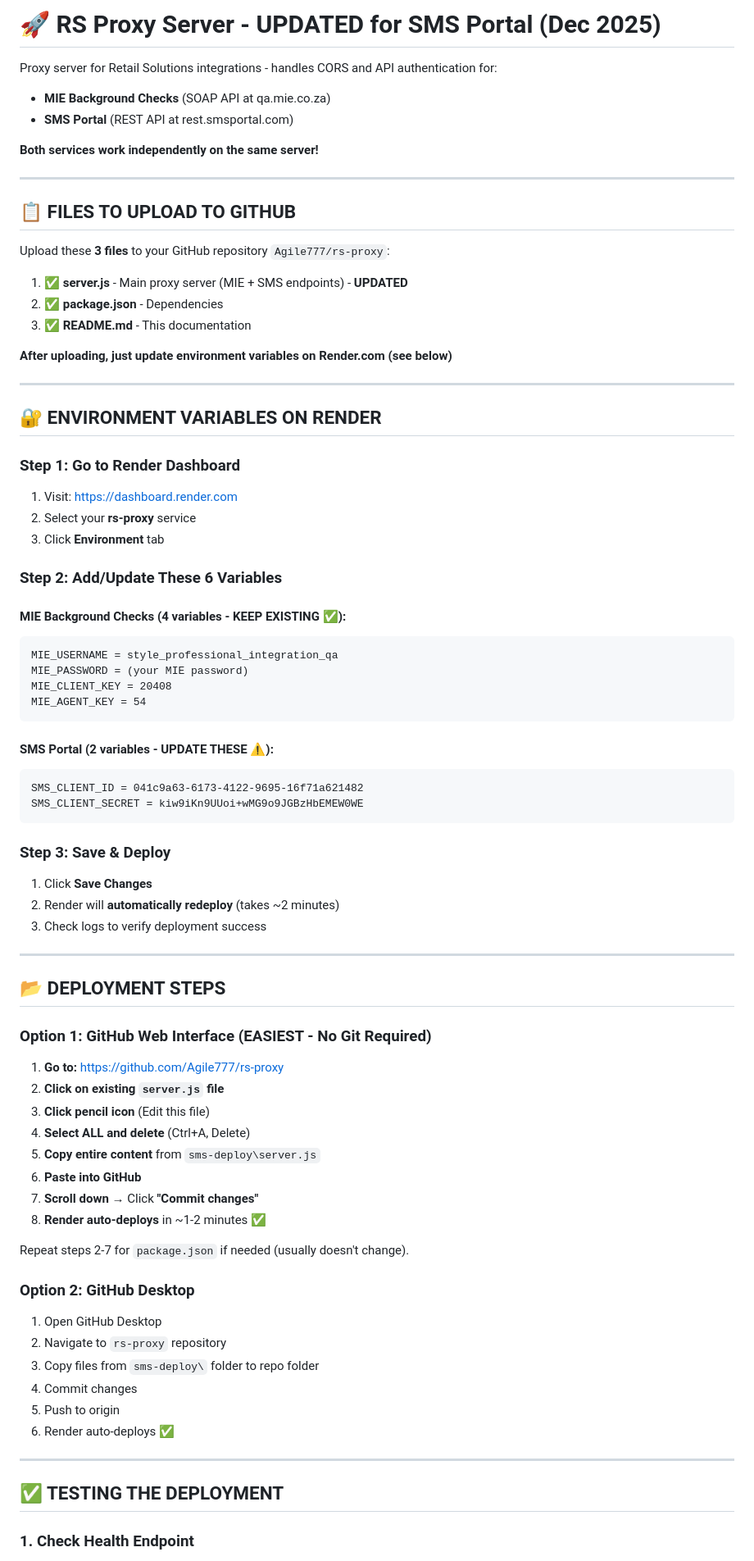
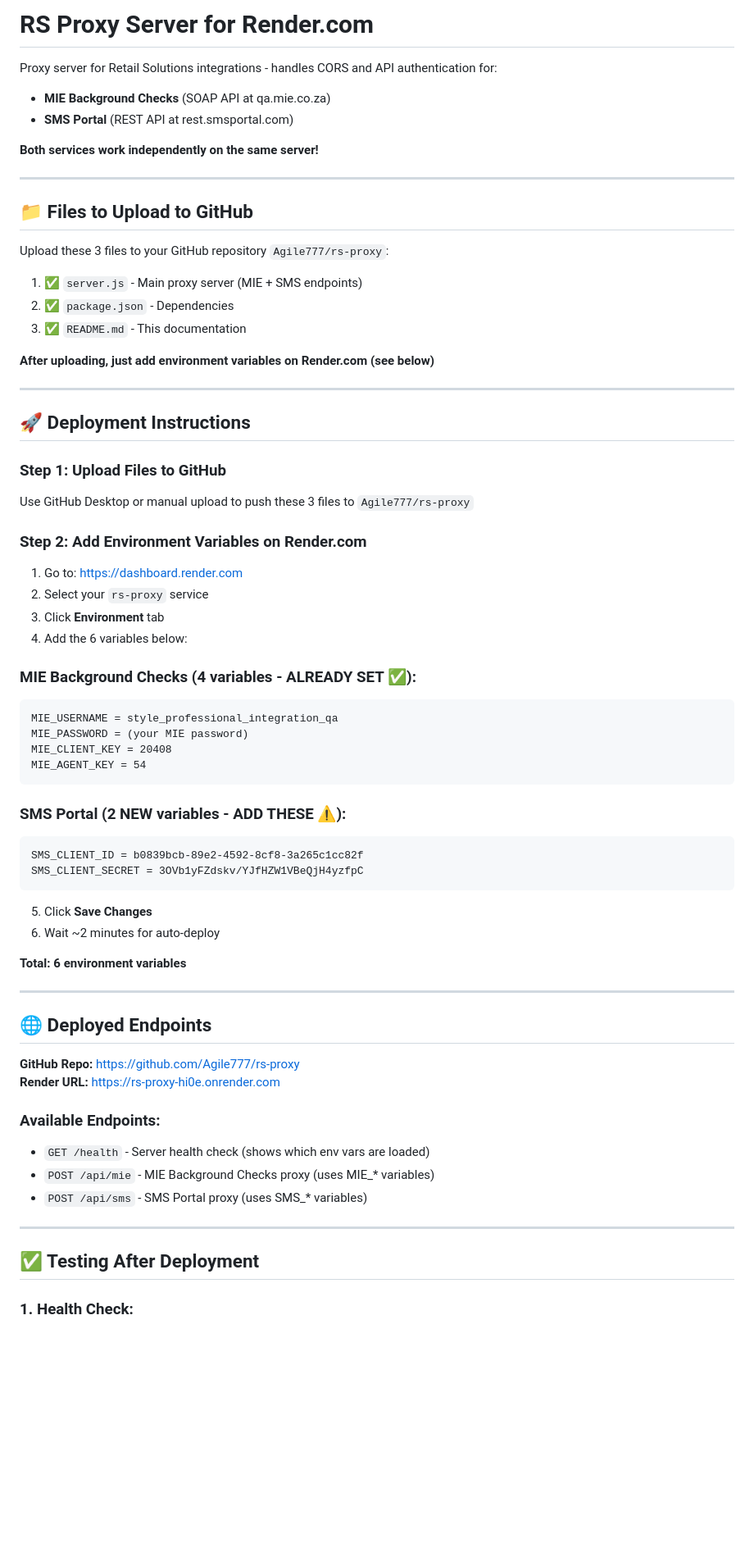
Before and after one commit to Agile777/rs-proxy, a Markdown page: README.md, the part around one of its changes. Shown at 82% size. Drawn GitHub-style; blank space fills up the shorter version.

````diff
--- a/README.md
+++ b/README.md
@@ -1,4 +1,4 @@
-# 🚀 RS Proxy Server - UPDATED for SMS Portal (Dec 2025)
+# RS Proxy Server for Render.com
 
 Proxy server for Retail Solutions integrations - handles CORS and API authentication for:
 
@@ -9,29 +9,32 @@ Proxy server for Retail Solutions integrations - handles CORS and API authentica
 
 ---
 
-## 📋 FILES TO UPLOAD TO GITHUB
+## 📁 Files to Upload to GitHub
 
-Upload these **3 files** to your GitHub repository `Agile777/rs-proxy`:
+Upload these 3 files to your GitHub repository `Agile777/rs-proxy`:
 
-1. ✅ **server.js** - Main proxy server (MIE + SMS endpoints) - **UPDATED**
-2. ✅ **package.json** - Dependencies
-3. ✅ **README.md** - This documentation
+1. ✅ `server.js` - Main proxy server (MIE + SMS endpoints)
+2. ✅ `package.json` - Dependencies
+3. ✅ `README.md` - This documentation
 
-**After uploading, just update environment variables on Render.com (see below)**
+**After uploading, just add environment variables on Render.com (see below)**
 
 ---
 
-## 🔐 ENVIRONMENT VARIABLES ON RENDER
+## 🚀 Deployment Instructions
 
-### Step 1: Go to Render Dashboard
+### Step 1: Upload Files to GitHub
 
-1. Visit: https://dashboard.render.com
-2. Select your **rs-proxy** service
+Use GitHub Desktop or manual upload to push these 3 files to `Agile777/rs-proxy`
+
+### Step 2: Add Environment Variables on Render.com
+
+1. Go to: https://dashboard.render.com
+2. Select your `rs-proxy` service
 3. Click **Environment** tab
+4. Add the 6 variables below:
 
-### Step 2: Add/Update These 6 Variables
-
-#### MIE Background Checks (4 variables - KEEP EXISTING ✅):
+### MIE Background Checks (4 variables - ALREADY SET ✅):
 
 ```
 MIE_USERNAME = style_professional_integration_qa
@@ -40,48 +43,34 @@ MIE_CLIENT_KEY = 20408
 MIE_AGENT_KEY = 54
 ```
 
-#### SMS Portal (2 variables - **UPDATE THESE** ⚠️):
+### SMS Portal (2 NEW variables - ADD THESE ⚠️):
 
 ```
-SMS_CLIENT_ID = 041c9a63-6173-4122-9695-16f71a621482
-SMS_CLIENT_SECRET = kiw9iKn9UUoi+wMG9o9JGBzHbEMEW0WE
+SMS_CLIENT_ID = b0839bcb-89e2-4592-8cf8-3a265c1cc82f
+SMS_CLIENT_SECRET = 3OVb1yFZdskv/YJfHZW1VBeQjH4yzfpC
 ```
 
-### Step 3: Save & Deploy
+5. Click **Save Changes**
+6. Wait ~2 minutes for auto-deploy
 
-1. Click **Save Changes**
-2. Render will **automatically redeploy** (takes ~2 minutes)
-3. Check logs to verify deployment success
+**Total: 6 environment variables**
 
 ---
 
-## 📂 DEPLOYMENT STEPS
+## 🌐 Deployed Endpoints
 
-### Option 1: GitHub Web Interface (EASIEST - No Git Required)
+**GitHub Repo:** https://github.com/Agile777/rs-proxy
+**Render URL:** https://rs-proxy-hi0e.onrender.com
 
-1. **Go to:** https://github.com/Agile777/rs-proxy
-2. **Click on existing `server.js` file**
-3. **Click pencil icon** (Edit this file)
-4. **Select ALL and delete** (Ctrl+A, Delete)
-5. **Copy entire content** from `sms-deploy\server.js`
-6. **Paste into GitHub**
-7. **Scroll down** → Click **"Commit changes"**
-8. **Render auto-deploys** in ~1-2 minutes ✅
+### Available Endpoints:
 
-Repeat steps 2-7 for `package.json` if needed (usually doesn't change).
-
-### Option 2: GitHub Desktop
-
-1. Open GitHub Desktop
-2. Navigate to `rs-proxy` repository
-3. Copy files from `sms-deploy\` folder to repo folder
-4. Commit changes
-5. Push to origin
-6. Render auto-deploys ✅
+- `GET /health` - Server health check (shows which env vars are loaded)
+- `POST /api/mie` - MIE Background Checks proxy (uses MIE\_\* variables)
+- `POST /api/sms` - SMS Portal proxy (uses SMS\_\* variables)
 
 ---
 
-## ✅ TESTING THE DEPLOYMENT
+## ✅ Testing After Deployment
 
-### 1. Check Health Endpoint
+### 1. Health Check:
 
````
Also changed, not shown: other parts of README.md (+43 -123 lines).
